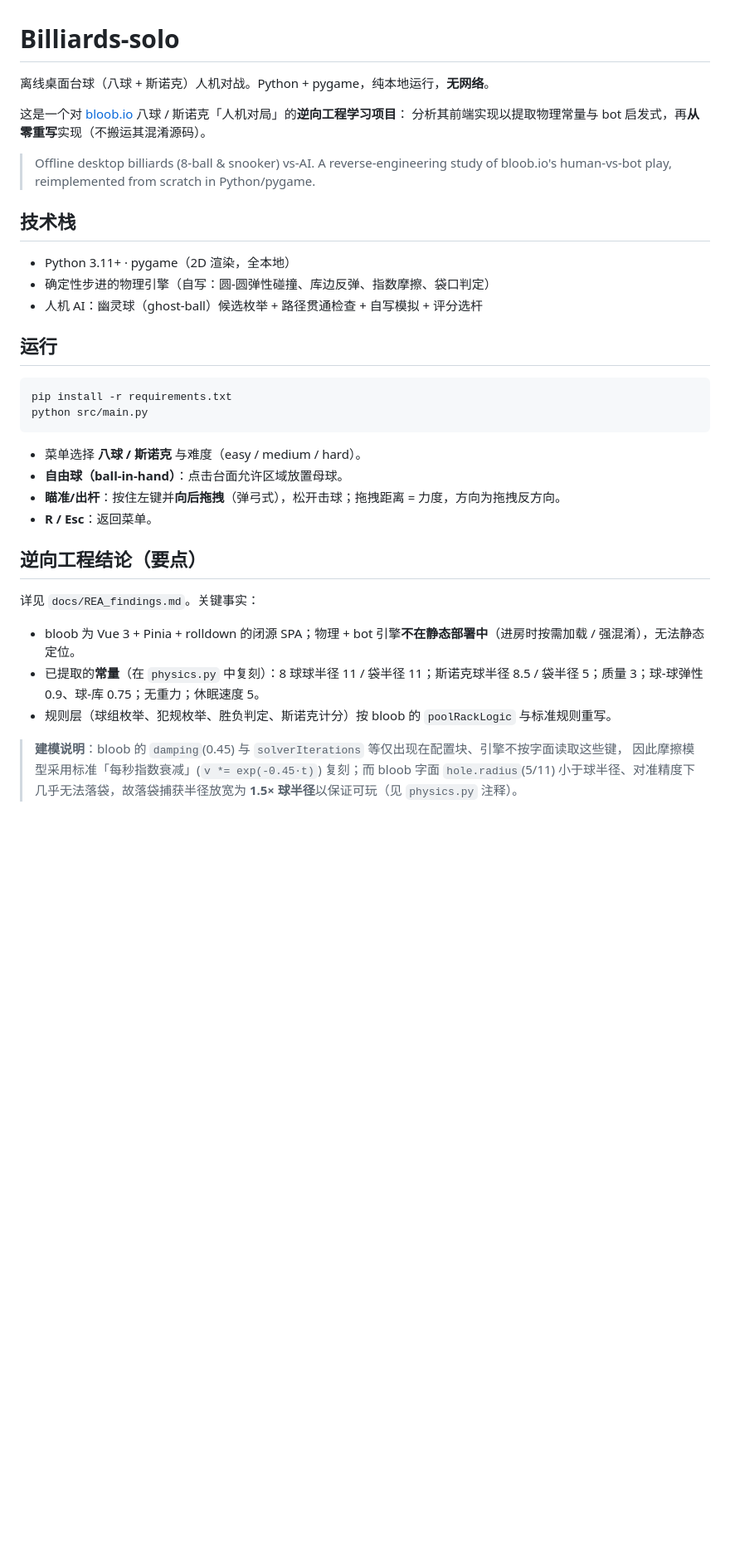
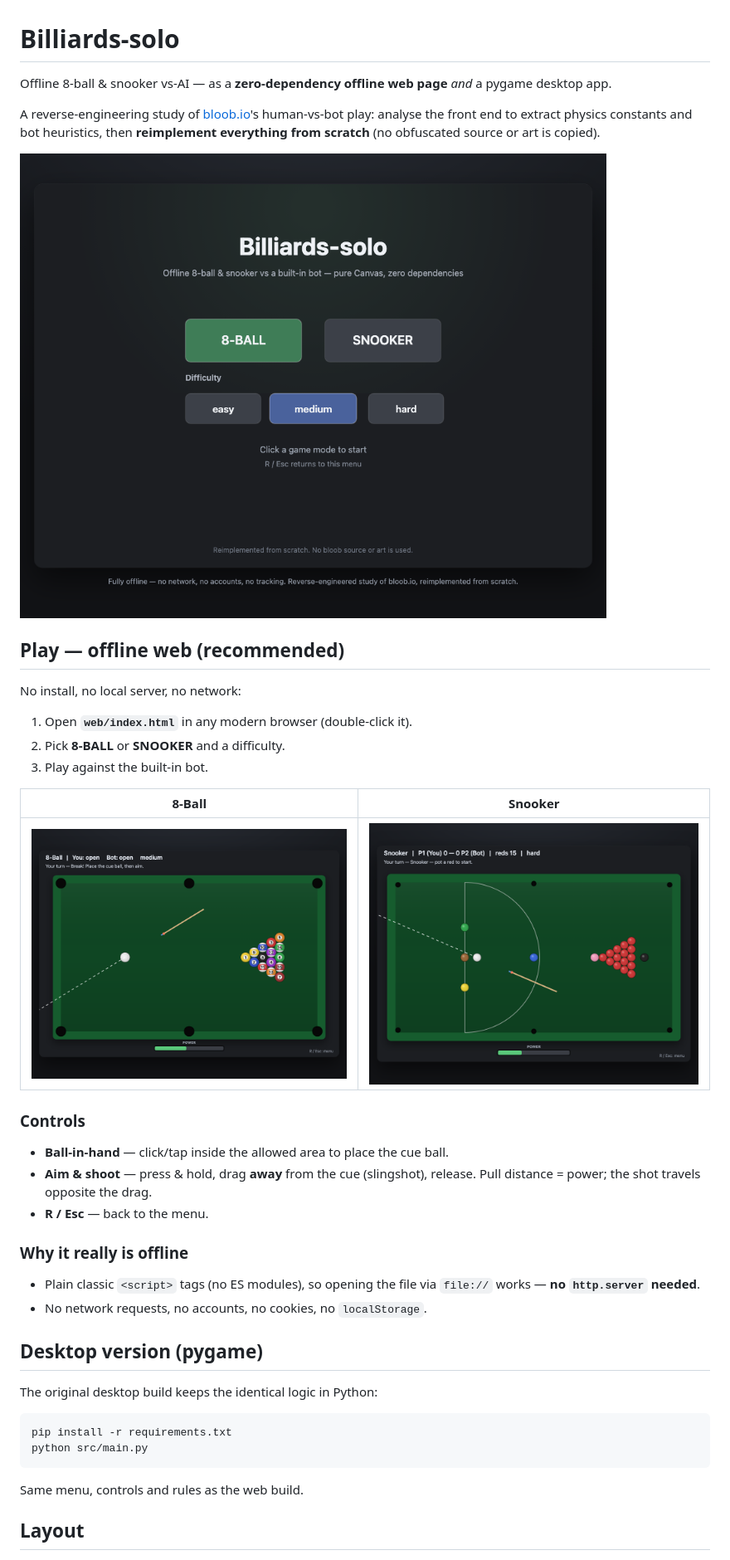
Before and after one commit to Franky100-pig/Billiards-solo, a Markdown page: README.md, the part around one of its changes. Shown at 83% size. Drawn GitHub-style; pictures changed too: docs/screenshots/8ball.png (added), docs/screenshots/menu.png (added), docs/screenshots/snooker.png (added); blank space fills up the shorter version.

Commit message:
docs: document the offline web build, screenshots and porting fixes

````diff
--- a/README.md
+++ b/README.md
@@ -1,35 +1,45 @@
 # Billiards-solo
 
-离线桌面台球（八球 + 斯诺克）人机对战。Python + pygame，纯本地运行，**无网络**。
+Offline 8-ball & snooker vs-AI — as a **zero-dependency offline web page** *and* a pygame desktop app.
 
-这是一个对 [bloob.io](https://bloob.io) 八球 / 斯诺克「人机对局」的**逆向工程学习项目**：
-分析其前端实现以提取物理常量与 bot 启发式，再**从零重写**实现（不搬运其混淆源码）。
+A reverse-engineering study of [bloob.io](https://bloob.io)'s human-vs-bot play: analyse the front end to
+extract physics constants and bot heuristics, then **reimplement everything from scratch** (no obfuscated
+source or art is copied).
 
-> Offline desktop billiards (8-ball & snooker) vs-AI. A reverse-engineering study of
-> bloob.io's human-vs-bot play, reimplemented from scratch in Python/pygame.
+![Menu](docs/screenshots/menu.png)
 
-## 技术栈
-- Python 3.11+ · pygame（2D 渲染，全本地）
-- 确定性步进的物理引擎（自写：圆-圆弹性碰撞、库边反弹、指数摩擦、袋口判定）
-- 人机 AI：幽灵球（ghost-ball）候选枚举 + 路径贯通检查 + 自写模拟 + 评分选杆
+## Play — offline web (recommended)
 
-## 运行
+No install, no local server, no network:
+
+1. Open **`web/index.html`** in any modern browser (double-click it).
+2. Pick **8-BALL** or **SNOOKER** and a difficulty.
+3. Play against the built-in bot.
+
+| 8-Ball | Snooker |
+|---|---|
+| ![8-ball](docs/screenshots/8ball.png) | ![snooker](docs/screenshots/snooker.png) |
+
+### Controls
+- **Ball-in-hand** — click/tap inside the allowed area to place the cue ball.
+- **Aim & shoot** — press & hold, drag **away** from the cue (slingshot), release. Pull distance = power;
+  the shot travels opposite the drag.
+- **R / Esc** — back to the menu.
+
+### Why it really is offline
+- Plain classic `<script>` tags (no ES modules), so opening the file via `file://` works — **no `http.server` needed**.
+- No network requests, no accounts, no cookies, no `localStorage`.
+
+## Desktop version (pygame)
+
+The original desktop build keeps the identical logic in Python:
+
 ```bash
 pip install -r requirements.txt
 python src/main.py
 ```
-- 菜单选择 **八球 / 斯诺克** 与难度（easy / medium / hard）。
-- **自由球（ball-in-hand）**：点击台面允许区域放置母球。
-- **瞄准/出杆**：按住左键并**向后拖拽**（弹弓式），松开击球；拖拽距离 = 力度，方向为拖拽反方向。
-- **R / Esc**：返回菜单。
 
-## 逆向工程结论（要点）
-详见 `docs/REA_findings.md`。关键事实：
-- bloob 为 Vue 3 + Pinia + rolldown 的闭源 SPA；物理 + bot 引擎**不在静态部署中**（进房时按需加载 / 强混淆），无法静态定位。
-- 已提取的**常量**（在 `physics.py` 中复刻）：8 球球半径 11 / 袋半径 11；斯诺克球半径 8.5 / 袋半径 5；质量 3；球-球弹性 0.9、球-库 0.75；无重力；休眠速度 5。
-- 规则层（球组枚举、犯规枚举、胜负判定、斯诺克计分）按 bloob 的 `poolRackLogic` 与标准规则重写。
+Same menu, controls and rules as the web build.
 
-> **建模说明**：bloob 的 `damping`(0.45) 与 `solverIterations` 等仅出现在配置块、引擎不按字面读取这些键，
-> 因此摩擦模型采用标准「每秒指数衰减」(`v *= exp(-0.45·t)`) 复刻；而 bloob 字面 `hole.radius`(5/11)
-> 小于球半径、对准精度下几乎无法落袋，故落袋捕获半径放宽为 **1.5× 球半径**以保证可玩（见 `physics.py` 注释）。
+## Layout
 
````
Also changed, not shown: other parts of README.md (+78 -12 lines), docs/REA_findings.md (+6 -1 lines).
